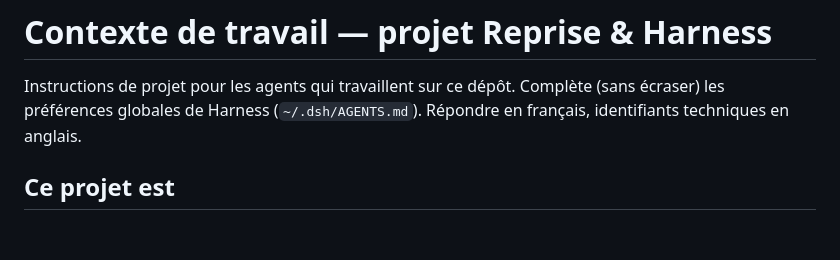
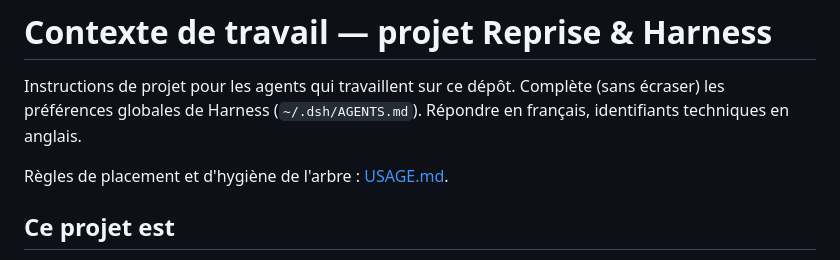
Before and after one commit to heraisys-sas/reprise-harness, a Markdown page: AGENTS.md, the part around the change. Drawn GitHub-style; blank space fills up the shorter version.

```diff
--- a/AGENTS.md
+++ b/AGENTS.md
@@ -1,6 +1,8 @@
 # Contexte de travail — projet Reprise & Harness
 
 Instructions de projet pour les agents qui travaillent sur ce dépôt. Complète (sans écraser) les préférences globales de Harness (`~/.dsh/AGENTS.md`). Répondre en français, identifiants techniques en anglais.
+
+Règles de placement et d'hygiène de l'arbre : [USAGE.md](USAGE.md).
 
 ## Ce projet est
 Une application macOS de **supervision** (SwiftUI/AppKit + helpers Python) qui suit les sessions d'agents, détecte les anomalies post-update, lit les journaux locaux de Claude Desktop et sert de canal de délégation vers des experts externes (Codex, Claude). `reprise/` = l'app native + les modules Python ; `harness/` = config Harness ; `routing/embeddings/`, `tools/` = routage et outils.
```
Also changed, not shown: README.md (+1 -1 lines), USAGE.md (added, +47 -0 lines).
